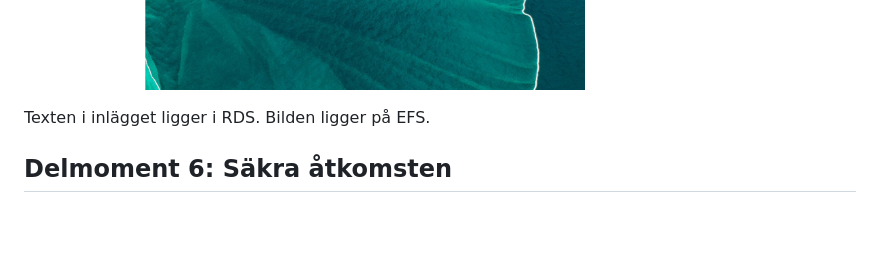
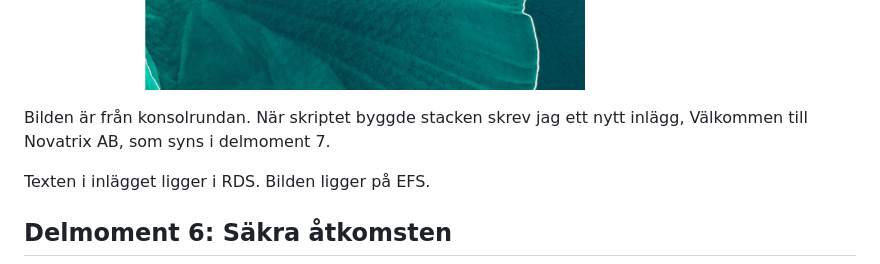
Before and after one commit to 80idralt/aws, a Markdown page: v45/README.md, the part around one of its changes. GitHub-like rendering; blank space fills up the shorter version.

```diff
--- a/v45/README.md
+++ b/v45/README.md
@@ -155,6 +155,8 @@ När skriptet är klart skickar webbsidan vidare till WordPress installationsgui
 WordPress skriver då in uppgifterna i `wp-config.php` på servern. Sedan skapade jag sajten Novatrix AB med ett eget användarnamn och skrev ett inlägg med en bild.
 
 ![Inlägget med bilden på sajten](images/05-wordpress-inlagg.png)
+
+Bilden är från konsolrundan. När skriptet byggde stacken skrev jag ett nytt inlägg, Välkommen till Novatrix AB, som syns i delmoment 7.
 
 Texten i inlägget ligger i RDS. Bilden ligger på EFS.
 
```
Also changed, not shown: other parts of v45/README.md (+1 -1 lines).
